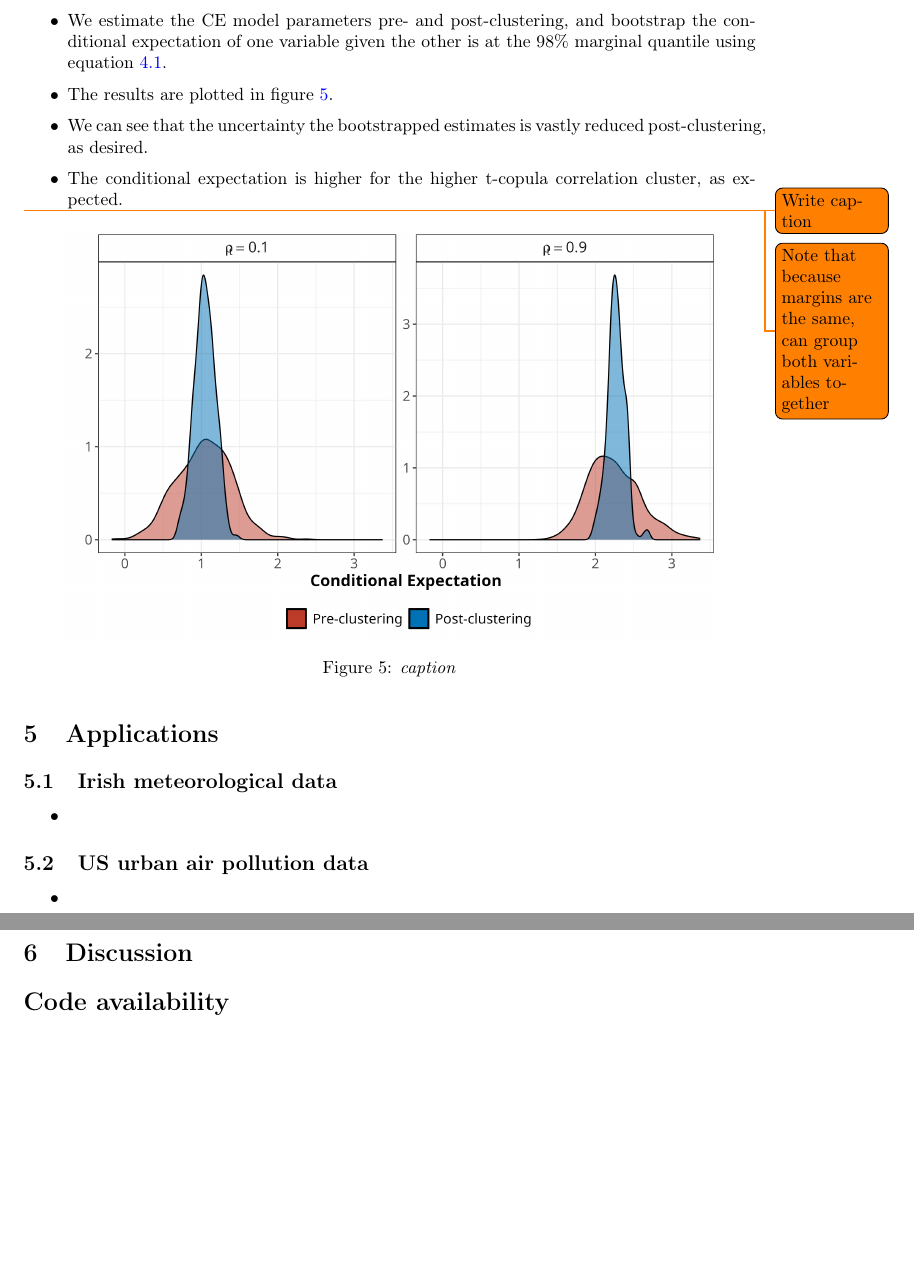
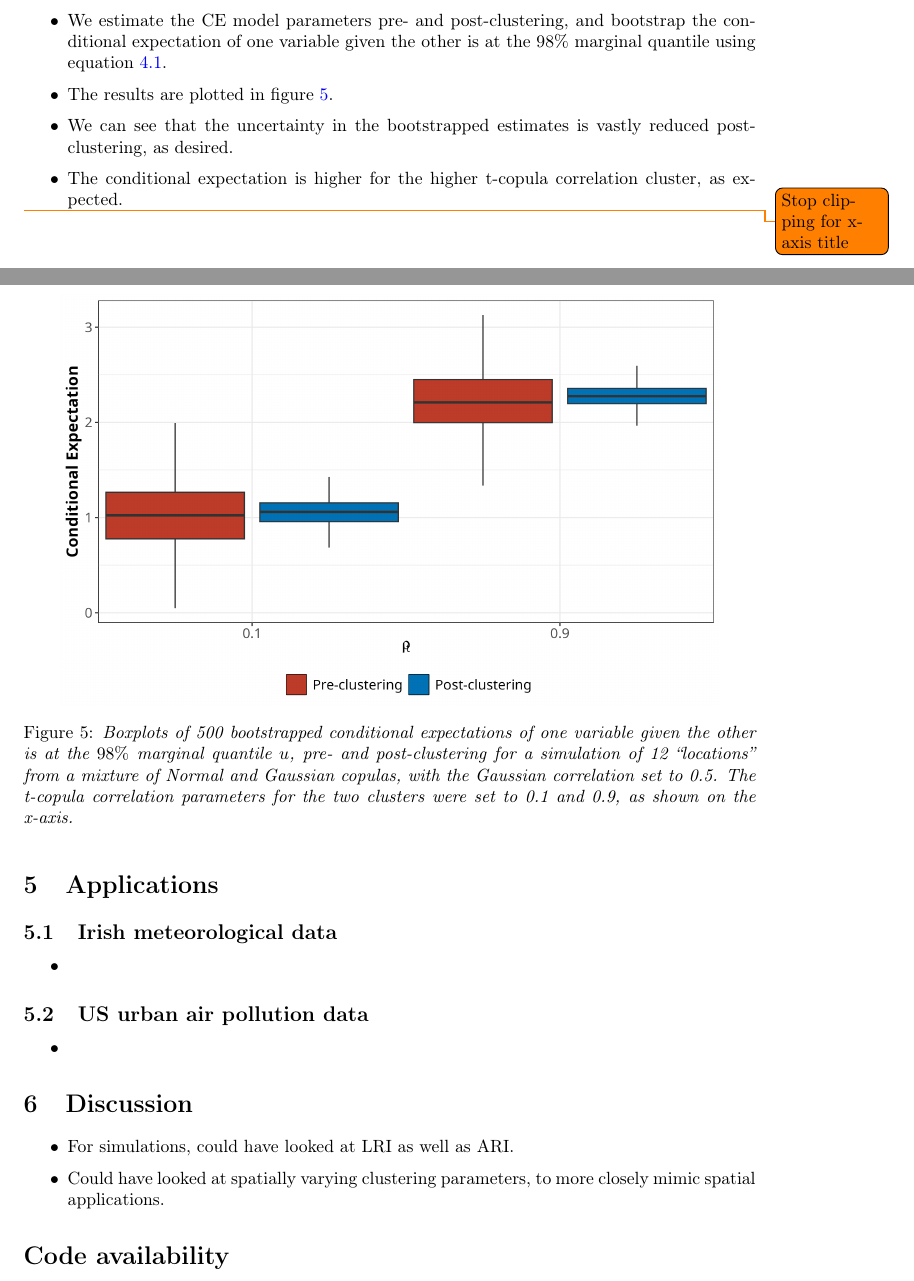
Before and after one commit to potoole7/ce_clust, a LaTeX paper (latex/main.tex): two parts of pages 9 and 10 of 11, joined at a grey line, cut so that both start at the same text, the shorter picture padded with empty space. Compiled offline with pdfLaTeX.

Commit message:
Update plots with captions

```diff
--- a/latex/main.tex
+++ b/latex/main.tex
@@ -312,17 +306,16 @@ Our Gaussian copula simulation design for a single ``location'', nomenclature ch
   \item We take an example for which we know the clustering algorithm performs well, namely the same simulation design as in \ref{subsubsec:sim_competing_methods}, with $\rho_{\text{Gauss}} = 0.5$, and $\rho_{t} = 0.1$ and $0.9$ for the two clusters.
   \item We estimate the CE model parameters pre- and post-clustering, and bootstrap the conditional expectation of one variable given the other is at the $98\%$ marginal quantile using equation \ref{eq:boot}.
   \item The results are plotted in figure \ref{fig:04_bootstrap}.
-  \item We can see that the uncertainty the bootstrapped estimates is vastly reduced post-clustering, as desired.
+  \item We can see that the uncertainty in the bootstrapped estimates is vastly reduced post-clustering, as desired.
   \item The conditional expectation is higher for the higher t-copula correlation cluster, as expected.
 
 \end{itemize}
 
-\todo{Write caption}
-\todo{Note that because margins are the same, can group both variables together}
+\todo{Stop clipping for x-axis title}
 \begin{figure}[H]
     \centering
-    \includegraphics[width = 0.9\linewidth]{plots/sim_01e_bootstrap.png}
-    \caption{\emph{caption}}
+    \includegraphics[width = 0.9\linewidth]{plots/sim_01e_bootstrap_box.png}
+    \caption{\emph{Boxplots of 500 bootstrapped conditional expectations of one variable given the other is at the $98\%$ marginal quantile $u$, pre- and post-clustering for a simulation of 12 ``locations'' from a mixture of Normal and Gaussian copulas, with the Gaussian correlation set to 0.5. The t-copula correlation parameters for the two clusters were set to 0.1 and 0.9, as shown on the x-axis.}}
     \label{fig:04_bootstrap}
 \end{figure}
 
@@ -342,6 +335,12 @@ Our Gaussian copula simulation design for a single ``location'', nomenclature ch
 
 \section{Discussion}
 
+% Limitations
+\begin{itemize}
+  \item For simulations, could have looked at LRI as well as ARI.
+  \item Could have looked at spatially varying clustering parameters, to more closely mimic spatial applications.
+\end{itemize}
+
 \section*{Code availability}
 
 \newpage
```
Also changed, not shown: latex/main.pdf, latex/plots/sim_01e_bootstrap.png, latex/plots/sim_01e_bootstrap_box.png (added), latex/main.tex (16 more changed lines), 3 other files.
